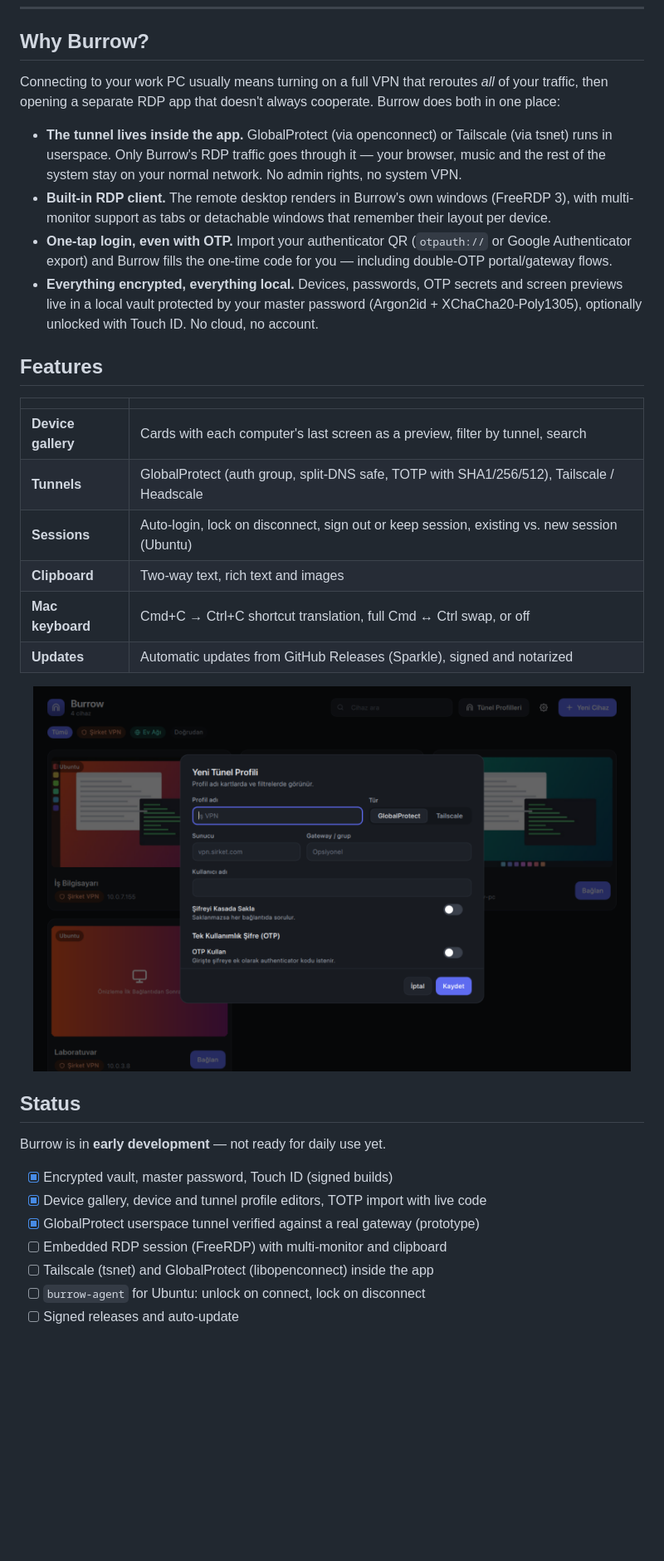
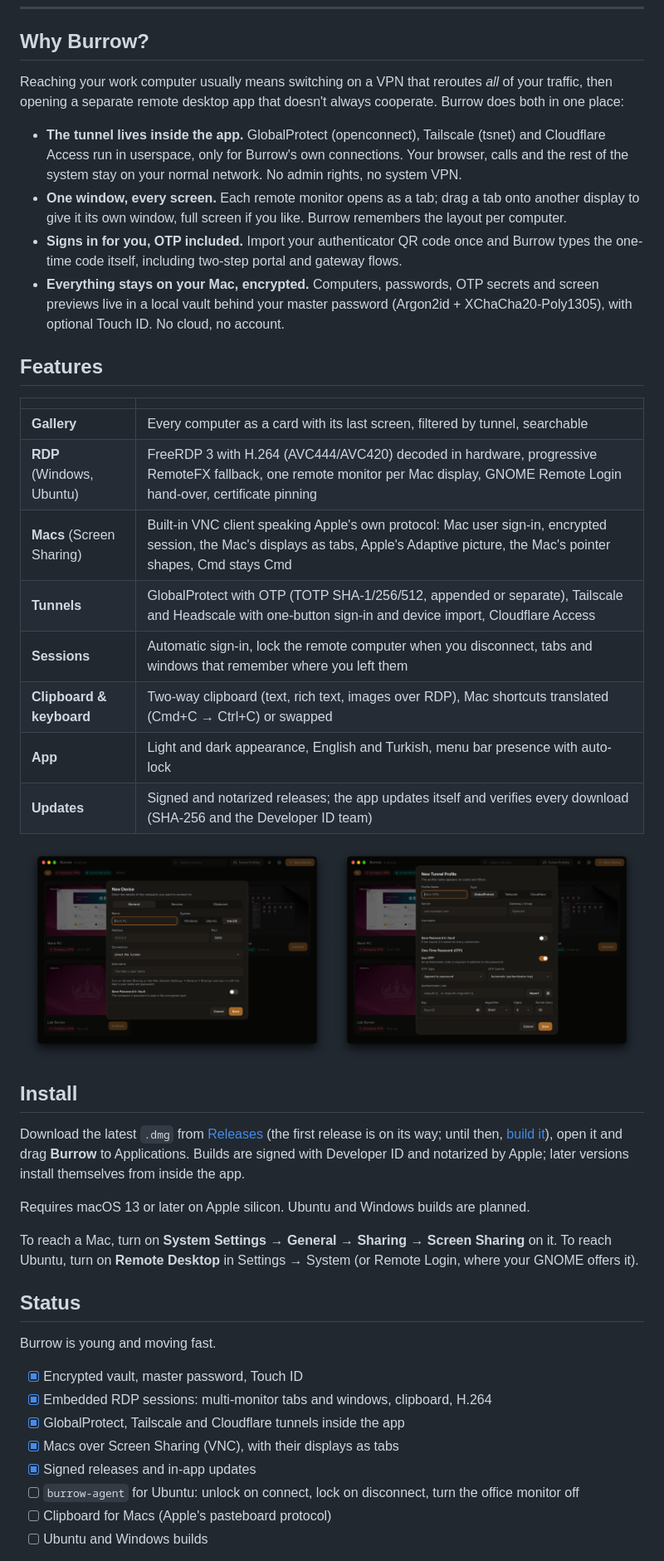
Before and after one commit to metin-aydin/Burrow, a Markdown page: README.md, the part around one of its changes. Shown at 83% size. Rendered like a GitHub page; pictures changed too: docs/images/device-editor.png (added), docs/images/tunnel-editor.png; blank space fills up the shorter version.

```diff
--- a/README.md
+++ b/README.md
@@ -21,44 +26,60 @@
 
 ## Why Burrow?
 
-Connecting to your work PC usually means turning on a full VPN that reroutes *all* of your traffic,
-then opening a separate RDP app that doesn't always cooperate. Burrow does both in one place:
+Reaching your work computer usually means switching on a VPN that reroutes *all* of your traffic, then
+opening a separate remote desktop app that doesn't always cooperate. Burrow does both in one place:
 
-- **The tunnel lives inside the app.** GlobalProtect (via openconnect) or Tailscale (via tsnet) runs in
-  userspace. Only Burrow's RDP traffic goes through it — your browser, music and the rest of the system
-  stay on your normal network. No admin rights, no system VPN.
-- **Built-in RDP client.** The remote desktop renders in Burrow's own windows (FreeRDP 3), with
-  multi-monitor support as tabs or detachable windows that remember their layout per device.
-- **One-tap login, even with OTP.** Import your authenticator QR (`otpauth://` or Google Authenticator
-  export) and Burrow fills the one-time code for you — including double-OTP portal/gateway flows.
-- **Everything encrypted, everything local.** Devices, passwords, OTP secrets and screen previews live in
-  a local vault protected by your master password (Argon2id + XChaCha20-Poly1305), optionally unlocked
-  with Touch ID. No cloud, no account.
+- **The tunnel lives inside the app.** GlobalProtect (openconnect), Tailscale (tsnet) and Cloudflare Access
+  run in userspace, only for Burrow's own connections. Your browser, calls and the rest of the system stay
+  on your normal network. No admin rights, no system VPN.
+- **One window, every screen.** Each remote monitor opens as a tab; drag a tab onto another display to give
+  it its own window, full screen if you like. Burrow remembers the layout per computer.
+- **Signs in for you, OTP included.** Import your authenticator QR code once and Burrow types the one-time
+  code itself, including two-step portal and gateway flows.
+- **Everything stays on your Mac, encrypted.** Computers, passwords, OTP secrets and screen previews live in
+  a local vault behind your master password (Argon2id + XChaCha20-Poly1305), with optional Touch ID.
+  No cloud, no account.
 
 ## Features
 
 | | |
 |---|---|
-| **Device gallery** | Cards with each computer's last screen as a preview, filter by tunnel, search |
-| **Tunnels** | GlobalProtect (auth group, split-DNS safe, TOTP with SHA1/256/512), Tailscale / Headscale |
-| **Sessions** | Auto-login, lock on disconnect, sign out or keep session, existing vs. new session (Ubuntu) |
-| **Clipboard** | Two-way text, rich text and images |
-| **Mac keyboard** | Cmd+C → Ctrl+C shortcut translation, full Cmd ↔ Ctrl swap, or off |
-| **Updates** | Automatic updates from GitHub Releases (Sparkle), signed and notarized |
+| **Gallery** | Every computer as a card with its last screen, filtered by tunnel, searchable |
+| **RDP** (Windows, Ubuntu) | FreeRDP 3 with H.264 (AVC444/AVC420) decoded in hardware, progressive RemoteFX fallback, one remote monitor per Mac display, GNOME Remote Login hand-over, certificate pinning |
+| **Macs** (Screen Sharing) | Built-in VNC client speaking Apple's own protocol: Mac user sign-in, encrypted session, the Mac's displays as tabs, Apple's Adaptive picture, the Mac's pointer shapes, Cmd stays Cmd |
+| **Tunnels** | GlobalProtect with OTP (TOTP SHA-1/256/512, appended or separate), Tailscale and Headscale with one-button sign-in and device import, Cloudflare Access |
+| **Sessions** | Automatic sign-in, lock the remote computer when you disconnect, tabs and windows that remember where you left them |
+| **Clipboard & keyboard** | Two-way clipboard (text, rich text, images over RDP), Mac shortcuts translated (Cmd+C → Ctrl+C) or swapped |
+| **App** | Light and dark appearance, English and Turkish, menu bar presence with auto-lock |
+| **Updates** | Signed and notarized releases; the app updates itself and verifies every download (SHA-256 and the Developer ID team) |
 
 <p align="center">
-  <img src="docs/images/tunnel-editor.png" alt="Tunnel profile editor" width="720">
+  <img src="docs/images/device-editor.png" alt="Adding a Mac: Screen Sharing over VNC" width="49%">
+  <img src="docs/images/tunnel-editor.png" alt="A GlobalProtect tunnel profile with automatic one-time codes" width="49%">
 </p>
+
+## Install
+
+Download the latest `.dmg` from [Releases](https://github.com/metin-aydin/Burrow/releases/latest) (the
+first release is on its way; until then, [build it](#building-macos)), open it and drag **Burrow** to
+Applications. Builds are signed with Developer ID and notarized by Apple; later
+versions install themselves from inside the app.
+
+Requires macOS 13 or later on Apple silicon. Ubuntu and Windows builds are planned.
+
+To reach a Mac, turn on **System Settings → General → Sharing → Screen Sharing** on it. To reach Ubuntu,
+turn on **Remote Desktop** in Settings → System (or Remote Login, where your GNOME offers it).
 
 ## Status
 
-Burrow is in **early development** — not ready for daily use yet.
+Burrow is young and moving fast.
 
-- [x] Encrypted vault, master password, Touch ID (signed builds)
-- [x] Device gallery, device and tunnel profile editors, TOTP import with live code
-- [x] GlobalProtect userspace tunnel verified against a real gateway (prototype)
-- [ ] Embedded RDP session (FreeRDP) with multi-monitor and clipboard
-- [ ] Tailscale (tsnet) and GlobalProtect (libopenconnect) inside the app
-- [ ] `burrow-agent` for Ubuntu: unlock on connect, lock on disconnect
-- [ ] Signed releases and auto-update
+- [x] Encrypted vault, master password, Touch ID
+- [x] Embedded RDP sessions: multi-monitor tabs and windows, clipboard, H.264
+- [x] GlobalProtect, Tailscale and Cloudflare tunnels inside the app
+- [x] Macs over Screen Sharing (VNC), with their displays as tabs
+- [x] Signed releases and in-app updates
+- [ ] `burrow-agent` for Ubuntu: unlock on connect, lock on disconnect, turn the office monitor off
+- [ ] Clipboard for Macs (Apple's pasteboard protocol)
+- [ ] Ubuntu and Windows builds
 
```
Also changed, not shown: other parts of README.md (+59 -37 lines), SECURITY.md (added, +29 -0 lines), docs/github-settings.md (added, +38 -0 lines), docs/memory/LOG.md (+8 -0 lines), docs/images/gallery-dark.png (added), docs/images/gallery-light.png (added), docs/images/gallery.png (deleted), 3 other files.
